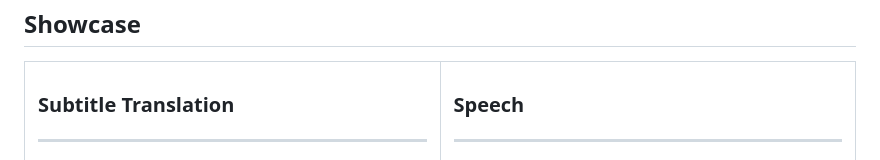
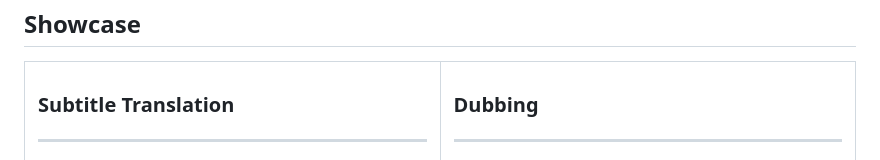
Before and after one commit to shiningsun/KlicStudio, a Markdown page: docs/README_en.md, the part around the change. Drawn GitHub-style.

```diff
--- a/docs/README_en.md
+++ b/docs/README_en.md
@@ -48,7 +48,7 @@ https://github.com/user-attachments/assets/bba1ac0a-fe6b-4947-b58d-ba99306d0339
 </td>
 <td width="50%">
 
-### Speech
+### Dubbing
 ---
 https://github.com/user-attachments/assets/0b32fad3-c3ad-4b6a-abf0-0865f0dd2385
 
```
